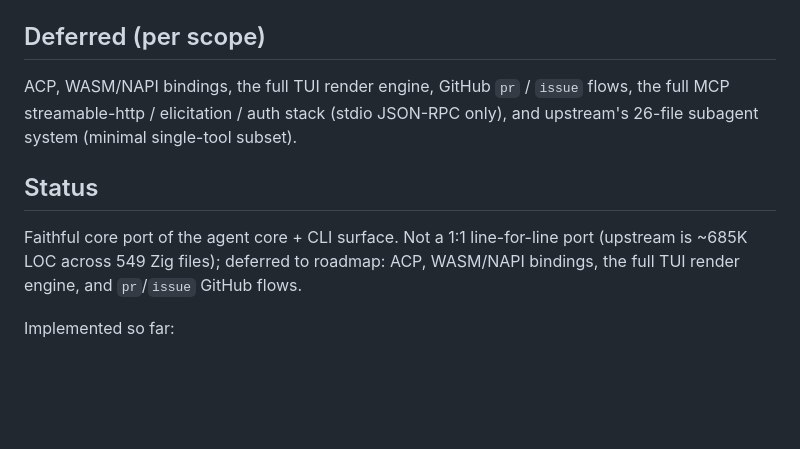
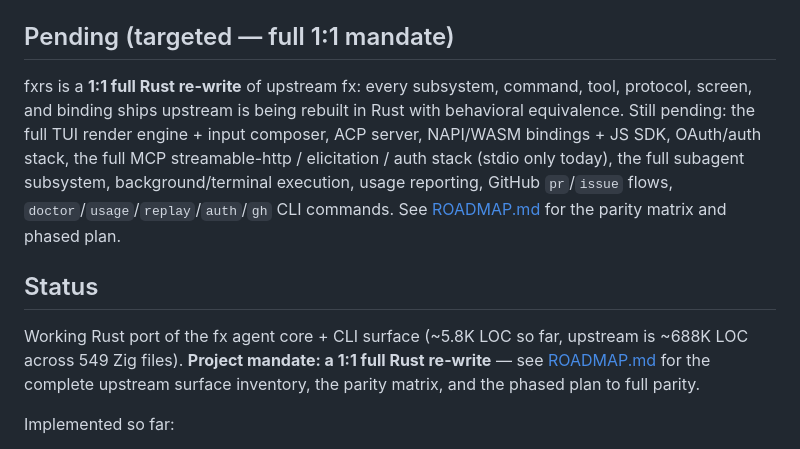
Before and after one commit to 1deat0r/fx-rust, a Markdown page: README.md, the part around the change. Rendered like a GitHub page; blank space fills up the shorter version.

```diff
--- a/README.md
+++ b/README.md
@@ -28,18 +28,23 @@ code with a single keystroke or fully hands-free.
 - **Upgrade**: `fxrs upgrade --install` checks the latest GitHub release and
   re-installs from source (no-op in this dev build unless `--install`).
 
-## Deferred (per scope)
+## Pending (targeted — full 1:1 mandate)
 
-ACP, WASM/NAPI bindings, the full TUI render engine, GitHub `pr` / `issue`
-flows, the full MCP streamable-http / elicitation / auth stack (stdio JSON-RPC
-only), and upstream's 26-file subagent system (minimal single-tool subset).
+fxrs is a **1:1 full Rust re-write** of upstream fx: every subsystem, command,
+tool, protocol, screen, and binding ships upstream is being rebuilt in Rust
+with behavioral equivalence. Still pending: the full TUI render engine +
+input composer, ACP server, NAPI/WASM bindings + JS SDK, OAuth/auth stack,
+the full MCP streamable-http / elicitation / auth stack (stdio only today),
+the full subagent subsystem, background/terminal execution, usage reporting,
+GitHub `pr`/`issue` flows, `doctor`/`usage`/`replay`/`auth`/`gh` CLI commands.
+See [ROADMAP.md](ROADMAP.md) for the parity matrix and phased plan.
 
 ## Status
 
-Faithful core port of the agent core + CLI surface. Not a 1:1 line-for-line
-port (upstream is ~685K LOC across 549 Zig files); deferred to roadmap:
-ACP, WASM/NAPI bindings, the full TUI render engine, and `pr`/`issue`
-GitHub flows.
+Working Rust port of the fx agent core + CLI surface (~5.8K LOC so far,
+upstream is ~688K LOC across 549 Zig files). **Project mandate: a 1:1 full
+Rust re-write** — see [ROADMAP.md](ROADMAP.md) for the complete upstream
+surface inventory, the parity matrix, and the phased plan to full parity.
 
 Implemented so far:
 
```
Also changed, not shown: ROADMAP.md (added, +104 -0 lines).
